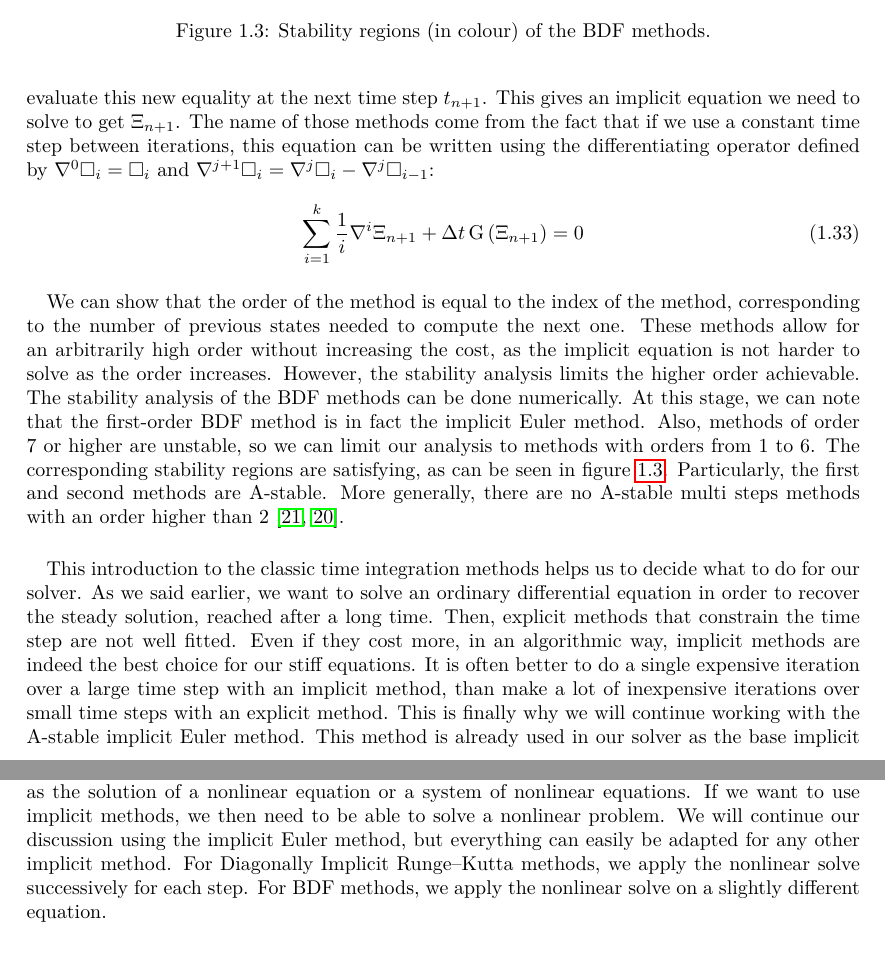
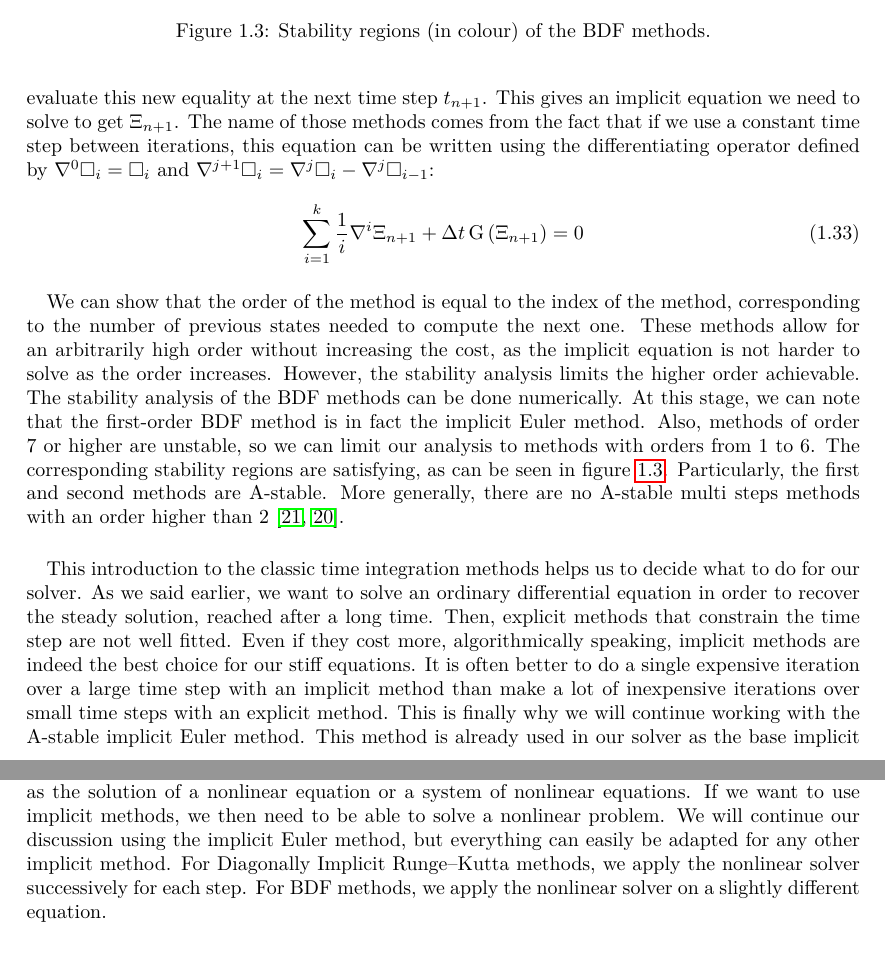
Before and after one commit to pierreXVI/thesis, a LaTeX thesis (main.tex, which reads 1.tex): two parts of pages 22 and 23 of 79, joined at a grey line, cut so that both start at the same text. Compiled offline with pdfLaTeX.

Commit message:
Grammarly from atom

```diff
--- a/1.tex
+++ b/1.tex
@@ -591,7 +591,7 @@
         Contrary to Adams--Bashforth and Adams--Moulton methods, they use the Lagrange interpolation of the solution $\Xi$ instead of the function $\operatorname{G}$.
         Then, we can replace the time derivative of the solution with the time derivative of the interpolating polynomial, and evaluate this new equality at the next time step $t_{n+1}$.
         This gives an implicit equation we need to solve to get $\Xi_{n+1}$.
-        The name of those methods come from the fact that if we use a constant time step between iterations, this equation can be written using the differentiating operator defined by $\nabla^0 \square_i = \square_i$ and $\nabla^{j+1} \square_i = \nabla^j \square_i - \nabla^j \square_{i-1}$:
+        The name of those methods comes from the fact that if we use a constant time step between iterations, this equation can be written using the differentiating operator defined by $\nabla^0 \square_i = \square_i$ and $\nabla^{j+1} \square_i = \nabla^j \square_i - \nabla^j \square_{i-1}$:
         \begin{equation}
           \sum_{i=1}^k \frac{1}{i} \nabla^i \Xi_{n+1} + \Delta t \operatorname{G}\left(\Xi_{n+1}\right) = 0
         \end{equation}
@@ -618,8 +618,8 @@
       This introduction to the classic time integration methods helps us to decide what to do for our solver.
       As we said earlier, we want to solve an ordinary differential equation in order to recover the steady solution, reached after a long time.
       Then, explicit methods that constrain the time step are not well fitted.
-      Even if they cost more, in an algorithmic way, implicit methods are indeed the best choice for our stiff equations.
-      It is often better to do a single expensive iteration over a large time step with an implicit method, than make a lot of inexpensive iterations over small time steps with an explicit method.
+      Even if they cost more, algorithmically speaking, implicit methods are indeed the best choice for our stiff equations.
+      It is often better to do a single expensive iteration over a large time step with an implicit method than make a lot of inexpensive iterations over small time steps with an explicit method.
       This is finally why we will continue working with the A-stable implicit Euler method.
       This method is already used in our solver as the base implicit method, for the same reasons we want to use it.
       Furthermore, it is at the base of all other implicit methods, as they can be seen as small variations of the implicit Euler methods.
@@ -636,8 +636,8 @@
       As we explained in the previous section, implicit time integration methods give the next state as the solution of a nonlinear equation or a system of nonlinear equations.
       If we want to use implicit methods, we then need to be able to solve a nonlinear problem.
       We will continue our discussion using the implicit Euler method, but everything can easily be adapted for any other implicit method.
-      For Diagonally Implicit Runge--Kutta methods, we apply the nonlinear solve successively for each step.
-      For BDF methods, we apply the nonlinear solve on a slightly different equation.
+      For Diagonally Implicit Runge--Kutta methods, we apply the nonlinear solver successively for each step.
+      For BDF methods, we apply the nonlinear solver on a slightly different equation.
 
 
       \subsubsection{From a nonlinear problem \dots}
```
Also changed, not shown: 1.tex (8 more changed lines).
